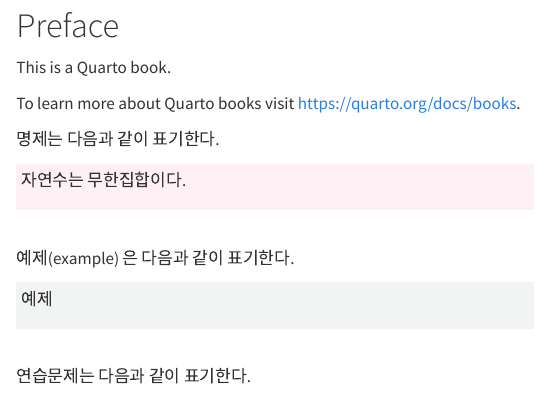
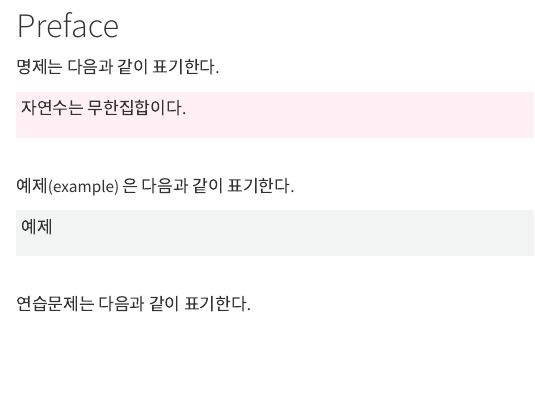
Before and after one commit to Julia-KAERI/MathematicalAnalysis, a Quarto document (index.qmd): the page in a window 1100 px wide, from its top. Rendered offline with R 4.5, knitr and Pandoc in place of Quarto, with nearby package versions.

Commit message:
20241002_1721

```diff
--- a/_quarto.yml
+++ b/_quarto.yml
@@ -4,7 +4,10 @@ project:
 
 book:
   title: "Mathematical Analysis"
-  author: "Norah Jones"
+  author: "julia.kaeri@gmail.con"
+  site-url: https://julia-kaeri.github.io/MathematicalAnalysis/
+  repo-url: https://github.com/Julia-KAERI/MathematicalAnalysis
+  repo-branch: main
   date: "7/18/2023"
   language: _language-ko_custom.yml
 
--- a/index.qmd
+++ b/index.qmd
@@ -1,10 +1,4 @@
 # Preface {.unnumbered}
-
-This is a Quarto book.
-
-To learn more about Quarto books visit <https://quarto.org/docs/books>.
-
-
 
 명제는  다음과 같이 표기한다.
 
```
Also changed, not shown: docs/robots.txt (added), docs/search.json, 21 other files.
